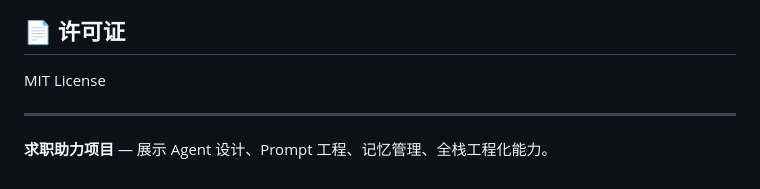
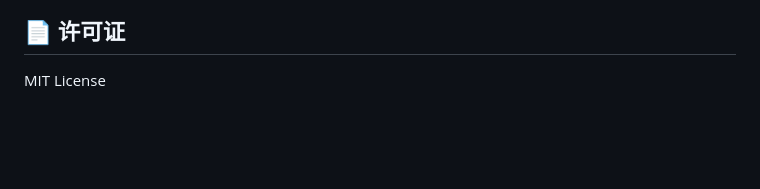
Before and after one commit to humanolma/AI-Companion, a Markdown page: README.md, the part around the change. Rendered like a GitHub page; blank space fills up the shorter version.

```diff
--- a/README.md
+++ b/README.md
@@ -125,7 +125,3 @@ DeepSeek 不提供 Embeddings API，自实现 `LocalEmbeddings` 类继承 LangCh
 ## 📄 许可证
 
 MIT License
-
----
-
-**求职助力项目** — 展示 Agent 设计、Prompt 工程、记忆管理、全栈工程化能力。
```
